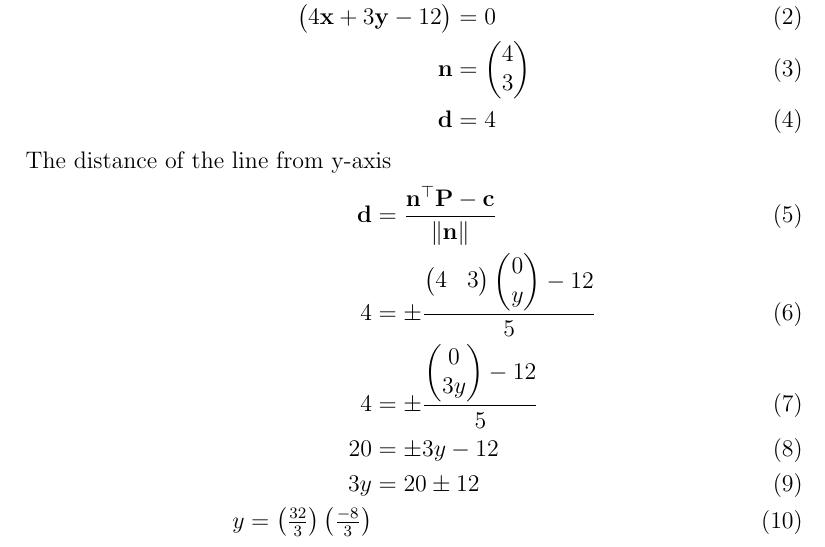
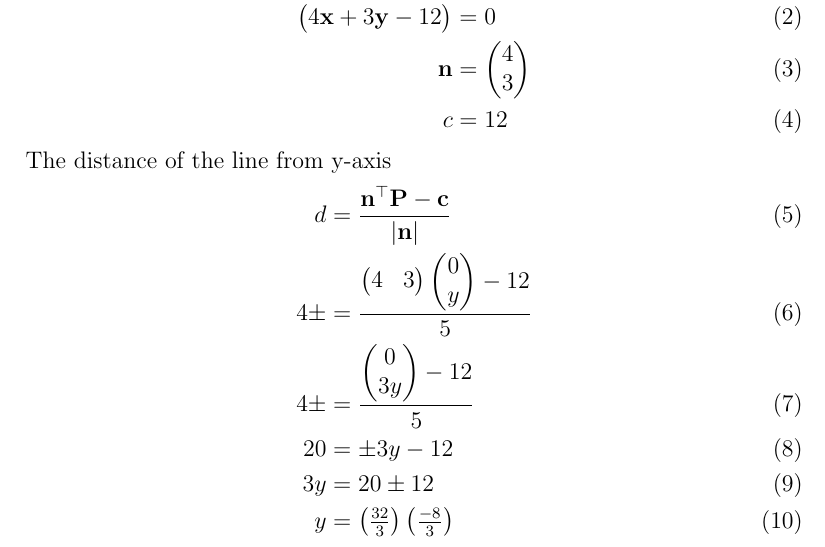
Before and after one commit to prasaddeva287/FWC, a LaTeX document (LINE/11/10.4/4/line.tex): part of page 1 of 2, cut so that both start at the same text. Compiled offline with pdfLaTeX.

Commit message:
Add files via upload

```diff
--- a/LINE/11/10.4/4/line.tex
+++ b/LINE/11/10.4/4/line.tex
@@ -51,16 +51,16 @@ Given line equation is
 \frac{x}{3}+\frac{y}{4}&=1\\
 \myvec{4\vec{x}+3\vec{y}-12}&=0\\
 \vec{n}&=\myvec{4\\3}\\
-\vec{d}&=4
+c&=12
 \end{align}
 The distance of the line from y-axis
 \begin{align}
-\vec{d}&=\frac{\vec{n}^\top\vec{P}-\vec{c}}{\norm{\vec{n}}}\\
-4&=\pm \frac{\myvec{4& 3}\myvec{0\\ y}-12}{5}\\
-4&=\pm \frac{\myvec{0\\ 3y}-12}{5}\\
+d&=\frac{\vec{n}^\top\vec{P}-\vec{c}}{\abs{\vec{n}}}\\
+4\pm&=\frac{\myvec{4& 3}\myvec{0\\ y}-12}{5}\\
+4\pm&=\frac{\myvec{0\\ 3y}-12}{5}\\
 20&=\pm 3y-12\\
 3y&=20\pm12\\
-y=\myvec{\frac{32}{3}} \myvec{\frac{-8}{3}}
+y&=\myvec{\frac{32}{3}} \myvec{\frac{-8}{3}}
 \end{align}
 Thus, the required points are $\myvec{0,& \frac{32}{3}}\text{ and }\myvec{0,& \frac{-8}{3}}$
 \section{FIGURE}
```
Also changed, not shown: LINE/11/10.4/4/line.pdf, 1 other file.
